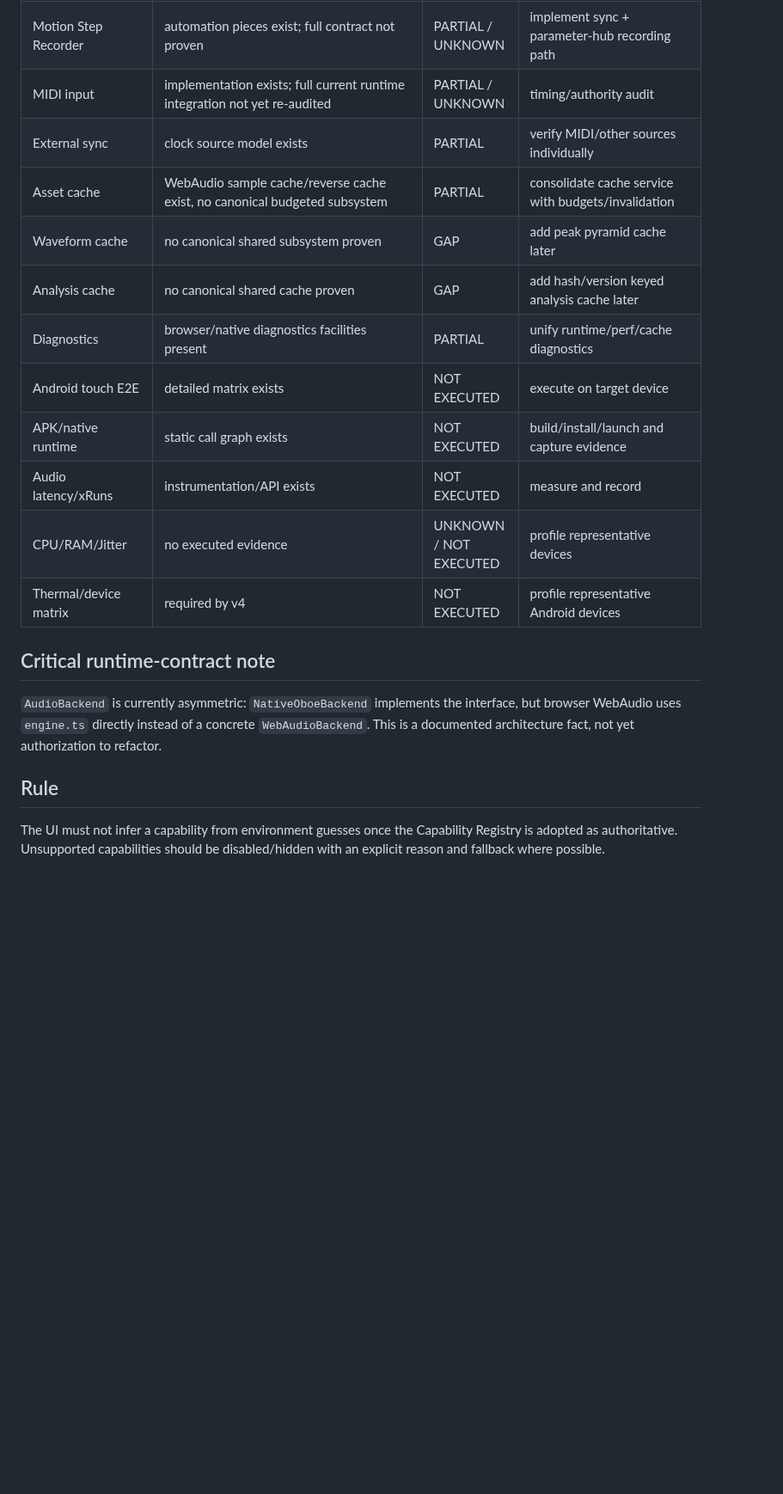
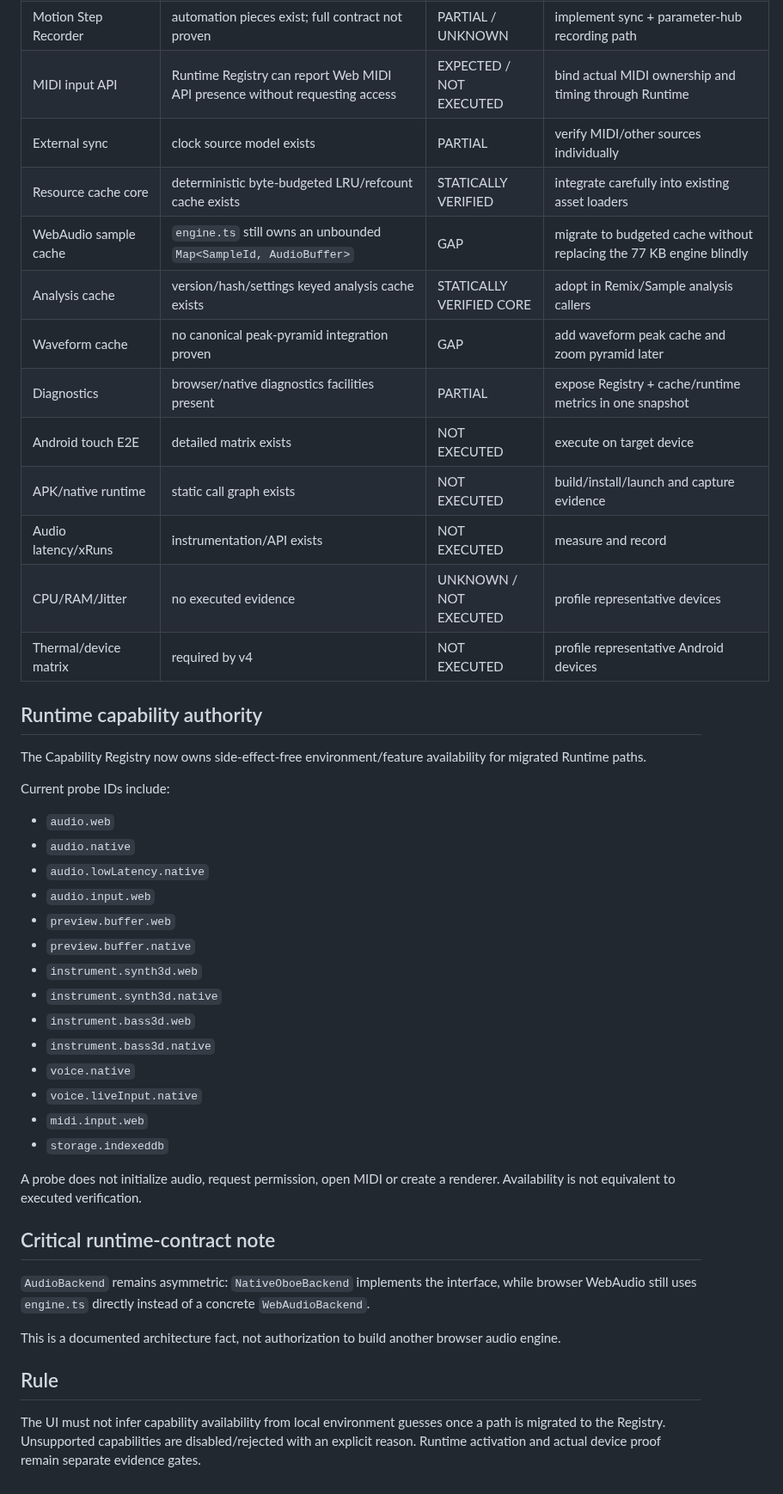
Before and after one commit to devdbzemusic/VibeCoreLiv3, a Markdown page: docs/CAPABILITY_MATRIX.md, the part around one of its changes. Shown at 86% size. Drawn GitHub-style; blank space fills up the shorter version.

Commit message:
Update capability matrix for runtime registry adoption

```diff
--- a/docs/CAPABILITY_MATRIX.md
+++ b/docs/CAPABILITY_MATRIX.md
@@ -38,22 +47,48 @@ Status values follow the v4.0 MasterPrompt where applicable.
 | AI learning consent | project-local consent/profile code | STATICALLY VERIFIED | version/revert/evidence hardening |
 | AI Intent Layer | partial/direct apply paths remain | PARTIAL | implement intent/validation/command boundary |
 | Motion Step Recorder | automation pieces exist; full contract not proven | PARTIAL / UNKNOWN | implement sync + parameter-hub recording path |
-| MIDI input | implementation exists; full current runtime integration not yet re-audited | PARTIAL / UNKNOWN | timing/authority audit |
+| MIDI input API | Runtime Registry can report Web MIDI API presence without requesting access | EXPECTED / NOT EXECUTED | bind actual MIDI ownership and timing through Runtime |
 | External sync | clock source model exists | PARTIAL | verify MIDI/other sources individually |
-| Asset cache | WebAudio sample cache/reverse cache exist, no canonical budgeted subsystem | PARTIAL | consolidate cache service with budgets/invalidation |
-| Waveform cache | no canonical shared subsystem proven | GAP | add peak pyramid cache later |
-| Analysis cache | no canonical shared cache proven | GAP | add hash/version keyed analysis cache later |
-| Diagnostics | browser/native diagnostics facilities present | PARTIAL | unify runtime/perf/cache diagnostics |
+| Resource cache core | deterministic byte-budgeted LRU/refcount cache exists | STATICALLY VERIFIED | integrate carefully into existing asset loaders |
+| WebAudio sample cache | `engine.ts` still owns an unbounded `Map<SampleId, AudioBuffer>` | GAP | migrate to budgeted cache without replacing the 77 KB engine blindly |
+| Analysis cache | version/hash/settings keyed analysis cache exists | STATICALLY VERIFIED CORE | adopt in Remix/Sample analysis callers |
+| Waveform cache | no canonical peak-pyramid integration proven | GAP | add waveform peak cache and zoom pyramid later |
+| Diagnostics | browser/native diagnostics facilities present | PARTIAL | expose Registry + cache/runtime metrics in one snapshot |
 | Android touch E2E | detailed matrix exists | NOT EXECUTED | execute on target device |
 | APK/native runtime | static call graph exists | NOT EXECUTED | build/install/launch and capture evidence |
 | Audio latency/xRuns | instrumentation/API exists | NOT EXECUTED | measure and record |
 | CPU/RAM/Jitter | no executed evidence | UNKNOWN / NOT EXECUTED | profile representative devices |
 | Thermal/device matrix | required by v4 | NOT EXECUTED | profile representative Android devices |
 
+## Runtime capability authority
+
+The Capability Registry now owns side-effect-free environment/feature availability for migrated Runtime paths.
+
+Current probe IDs include:
+
+- `audio.web`
+- `audio.native`
+- `audio.lowLatency.native`
+- `audio.input.web`
+- `preview.buffer.web`
+- `preview.buffer.native`
+- `instrument.synth3d.web`
+- `instrument.synth3d.native`
+- `instrument.bass3d.web`
+- `instrument.bass3d.native`
+- `voice.native`
+- `voice.liveInput.native`
+- `midi.input.web`
+- `storage.indexeddb`
+
+A probe does not initialize audio, request permission, open MIDI or create a renderer. Availability is not equivalent to executed verification.
+
 ## Critical runtime-contract note
 
-`AudioBackend` is currently asymmetric: `NativeOboeBackend` implements the interface, but browser WebAudio uses `engine.ts` directly instead of a concrete `WebAudioBackend`. This is a documented architecture fact, not yet authorization to refactor.
+`AudioBackend` remains asymmetric: `NativeOboeBackend` implements the interface, while browser WebAudio still uses `engine.ts` directly instead of a concrete `WebAudioBackend`.
+
+This is a documented architecture fact, not authorization to build another browser audio engine.
 
 ## Rule
 
-The UI must not infer a capability from environment guesses once the Capability Registry is adopted as authoritative. Unsupported capabilities should be disabled/hidden with an explicit reason and fallback where possible.
+The UI must not infer capability availability from local environment guesses once a path is migrated to the Registry. Unsupported capabilities are disabled/rejected with an explicit reason. Runtime activation and actual device proof remain separate evidence gates.
```
Also changed, not shown: other parts of docs/CAPABILITY_MATRIX.md (+17 -8 lines).
